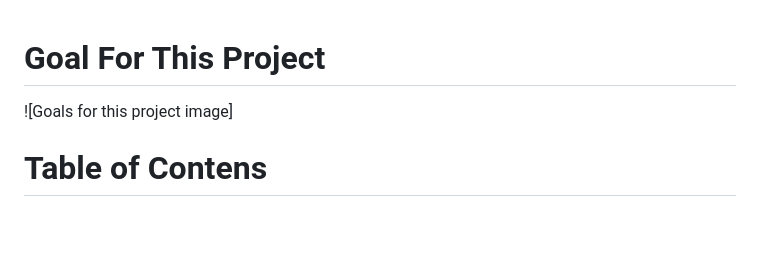
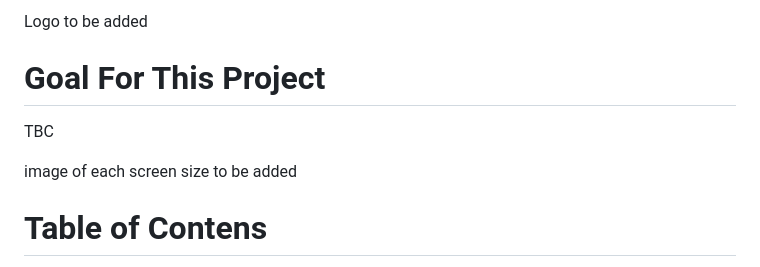
Before and after one commit to Oran-123/Olympian-Quiz, a Markdown page: README.md, the part around the change. Drawn GitHub-style; blank space fills up the shorter version.

Commit message:
add text to highlight where images will exist

```diff
--- a/README.md
+++ b/README.md
@@ -1,8 +1,10 @@
+Logo to be added
 
 # Goal For This Project
 
+TBC
 
-![Goals for this project image]
+image of each screen size to be added
 
 
 # Table of Contens
```
